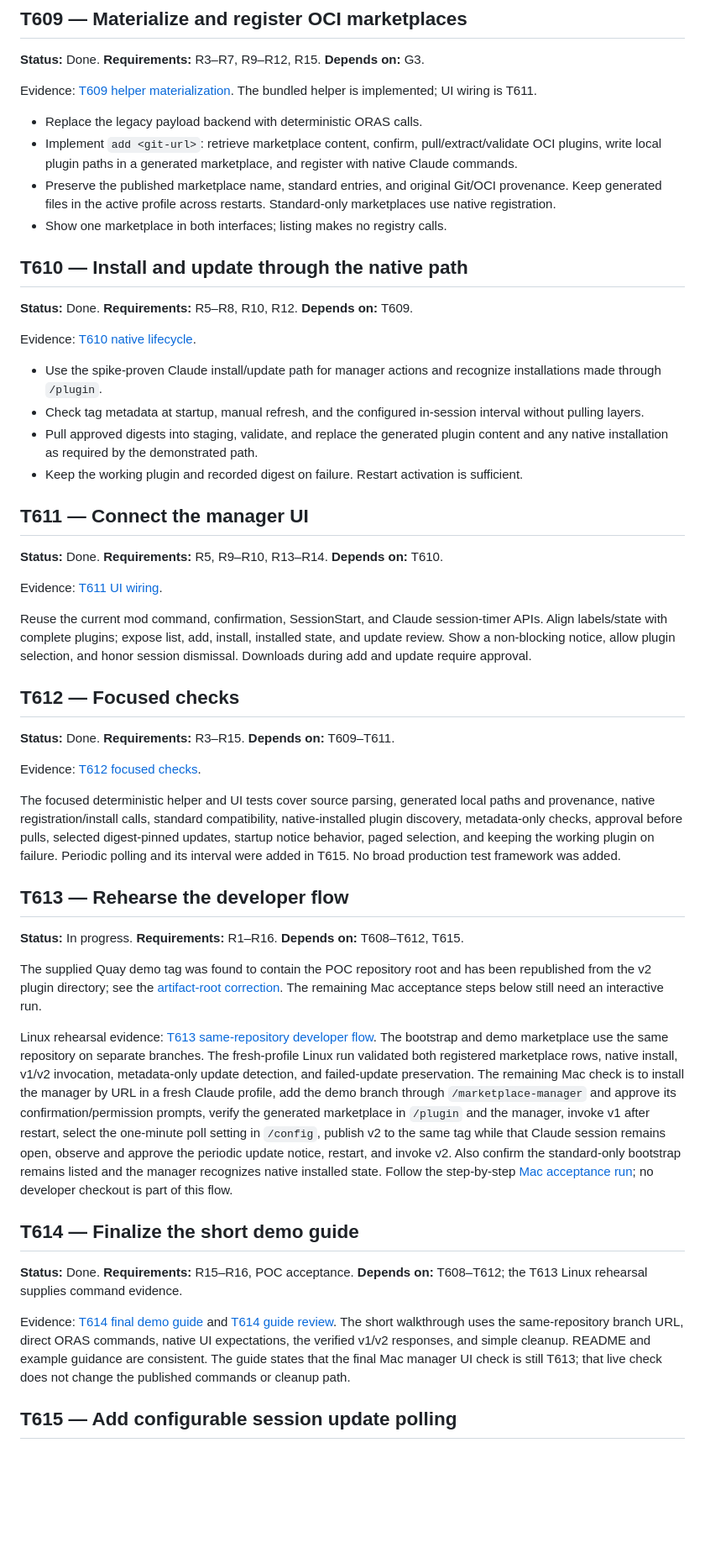
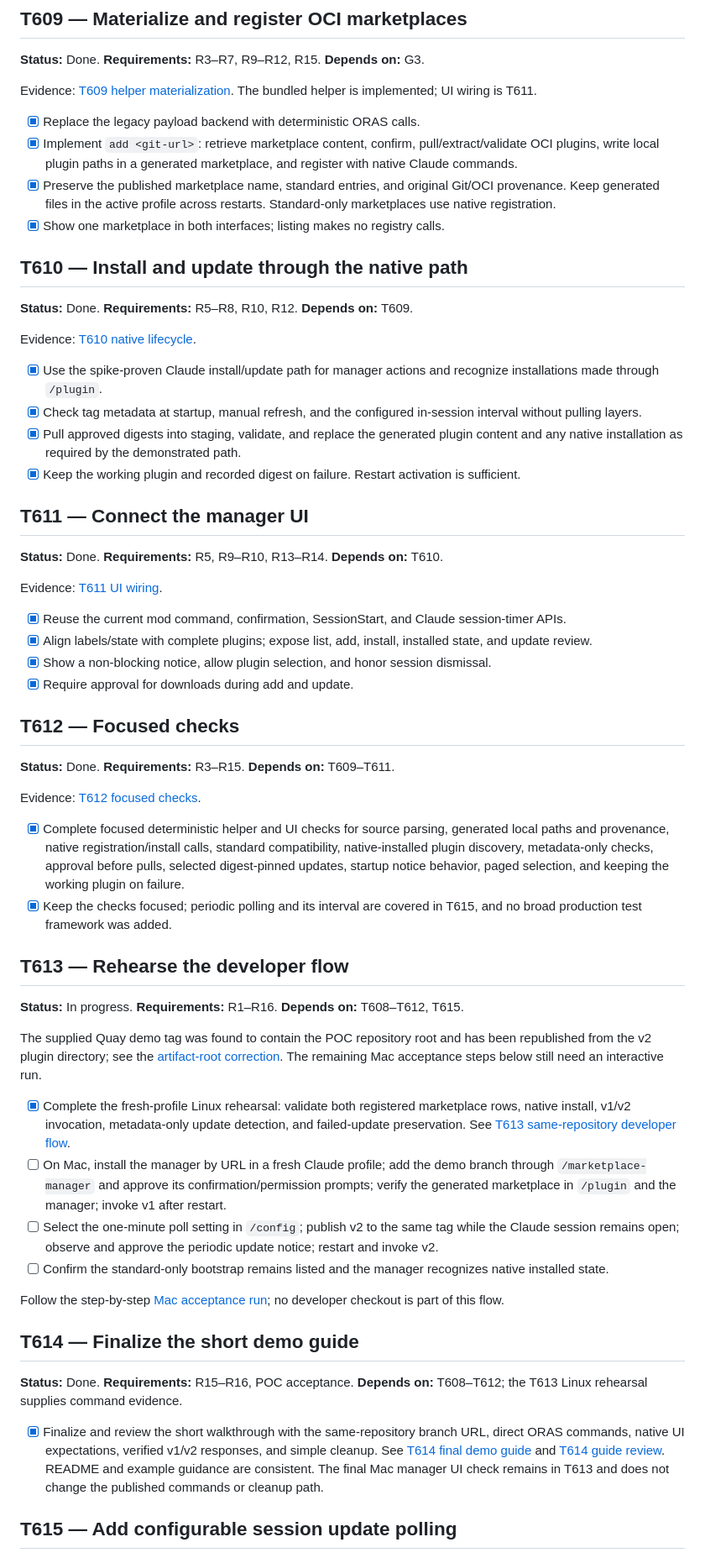
Before and after one commit to dmartinol/claude-oci-marketplace-poc, a Markdown page: docs/plan.md, the part around one of its changes. Shown at 84% size. GitHub-like rendering; blank space fills up the shorter version.

Commit message:
docs: mark plan task completion status

```diff
--- a/docs/plan.md
+++ b/docs/plan.md
@@ -54,10 +54,10 @@ Evidence: [T608 copied-example and bootstrap check](implementation-report.md#t60
 
 Evidence: [T609 helper materialization](implementation-report.md#t609--materialize-and-register-oci-marketplaces-2026-10-15). The bundled helper is implemented; UI wiring is T611.
 
-- Replace the legacy payload backend with deterministic ORAS calls.
-- Implement `add <git-url>`: retrieve marketplace content, confirm, pull/extract/validate OCI plugins, write local plugin paths in a generated marketplace, and register with native Claude commands.
-- Preserve the published marketplace name, standard entries, and original Git/OCI provenance. Keep generated files in the active profile across restarts. Standard-only marketplaces use native registration.
-- Show one marketplace in both interfaces; listing makes no registry calls.
+- [x] Replace the legacy payload backend with deterministic ORAS calls.
+- [x] Implement `add <git-url>`: retrieve marketplace content, confirm, pull/extract/validate OCI plugins, write local plugin paths in a generated marketplace, and register with native Claude commands.
+- [x] Preserve the published marketplace name, standard entries, and original Git/OCI provenance. Keep generated files in the active profile across restarts. Standard-only marketplaces use native registration.
+- [x] Show one marketplace in both interfaces; listing makes no registry calls.
 
 ## T610 — Install and update through the native path
 
@@ -65,10 +65,10 @@ Evidence: [T609 helper materialization](implementation-report.md#t609--materiali
 
 Evidence: [T610 native lifecycle](implementation-report.md#t610--native-installation-and-pinned-updates-2026-10-15).
 
-- Use the spike-proven Claude install/update path for manager actions and recognize installations made through `/plugin`.
-- Check tag metadata at startup, manual refresh, and the configured in-session interval without pulling layers.
-- Pull approved digests into staging, validate, and replace the generated plugin content and any native installation as required by the demonstrated path.
-- Keep the working plugin and recorded digest on failure. Restart activation is sufficient.
+- [x] Use the spike-proven Claude install/update path for manager actions and recognize installations made through `/plugin`.
+- [x] Check tag metadata at startup, manual refresh, and the configured in-session interval without pulling layers.
+- [x] Pull approved digests into staging, validate, and replace the generated plugin content and any native installation as required by the demonstrated path.
+- [x] Keep the working plugin and recorded digest on failure. Restart activation is sufficient.
 
 ## T611 — Connect the manager UI
 
@@ -76,7 +76,10 @@ Evidence: [T610 native lifecycle](implementation-report.md#t610--native-installa
 
 Evidence: [T611 UI wiring](implementation-report.md#t611--manager-ui-and-native-tool-integration-2026-10-15).
 
-Reuse the current mod command, confirmation, SessionStart, and Claude session-timer APIs. Align labels/state with complete plugins; expose list, add, install, installed state, and update review. Show a non-blocking notice, allow plugin selection, and honor session dismissal. Downloads during add and update require approval.
+- [x] Reuse the current mod command, confirmation, SessionStart, and Claude session-timer APIs.
+- [x] Align labels/state with complete plugins; expose list, add, install, installed state, and update review.
+- [x] Show a non-blocking notice, allow plugin selection, and honor session dismissal.
+- [x] Require approval for downloads during add and update.
 
 ## T612 — Focused checks
 
@@ -84,7 +87,8 @@ Reuse the current mod command, confirmation, SessionStart, and Claude session-ti
 
 Evidence: [T612 focused checks](implementation-report.md#t612--focused-checks-2026-10-15).
 
-The focused deterministic helper and UI tests cover source parsing, generated local paths and provenance, native registration/install calls, standard compatibility, native-installed plugin discovery, metadata-only checks, approval before pulls, selected digest-pinned updates, startup notice behavior, paged selection, and keeping the working plugin on failure. Periodic polling and its interval were added in T615. No broad production test framework was added.
+- [x] Complete focused deterministic helper and UI checks for source parsing, generated local paths and provenance, native registration/install calls, standard compatibility, native-installed plugin discovery, metadata-only checks, approval before pulls, selected digest-pinned updates, startup notice behavior, paged selection, and keeping the working plugin on failure.
+- [x] Keep the checks focused; periodic polling and its interval are covered in T615, and no broad production test framework was added.
 
 ## T613 — Rehearse the developer flow
 
@@ -92,13 +96,18 @@ The focused deterministic helper and UI tests cover source parsing, generated lo
 
 The supplied Quay demo tag was found to contain the POC repository root and has been republished from the v2 plugin directory; see the [artifact-root correction](implementation-report.md#t613--correct-the-demo-artifact-root-2026-10-15). The remaining Mac acceptance steps below still need an interactive run.
 
-Linux rehearsal evidence: [T613 same-repository developer flow](implementation-report.md#t613--same-repository-developer-flow-2026-10-15). The bootstrap and demo marketplace use the same repository on separate branches. The fresh-profile Linux run validated both registered marketplace rows, native install, v1/v2 invocation, metadata-only update detection, and failed-update preservation. The remaining Mac check is to install the manager by URL in a fresh Claude profile, add the demo branch through `/marketplace-manager` and approve its confirmation/permission prompts, verify the generated marketplace in `/plugin` and the manager, invoke v1 after restart, select the one-minute poll setting in `/config`, publish v2 to the same tag while that Claude session remains open, observe and approve the periodic update notice, restart, and invoke v2. Also confirm the standard-only bootstrap remains listed and the manager recognizes native installed state. Follow the step-by-step [Mac acceptance run](demo/README.md#mac-acceptance-run-t613); no developer checkout is part of this flow.
+- [x] Complete the fresh-profile Linux rehearsal: validate both registered marketplace rows, native install, v1/v2 invocation, metadata-only update detection, and failed-update preservation. See [T613 same-repository developer flow](implementation-report.md#t613--same-repository-developer-flow-2026-10-15).
+- [ ] On Mac, install the manager by URL in a fresh Claude profile; add the demo branch through `/marketplace-manager` and approve its confirmation/permission prompts; verify the generated marketplace in `/plugin` and the manager; invoke v1 after restart.
+- [ ] Select the one-minute poll setting in `/config`; publish v2 to the same tag while the Claude session remains open; observe and approve the periodic update notice; restart and invoke v2.
+- [ ] Confirm the standard-only bootstrap remains listed and the manager recognizes native installed state.
+
+Follow the step-by-step [Mac acceptance run](demo/README.md#mac-acceptance-run-t613); no developer checkout is part of this flow.
 
 ## T614 — Finalize the short demo guide
 
 **Status:** Done. **Requirements:** R15–R16, POC acceptance. **Depends on:** T608–T612; the T613 Linux rehearsal supplies command evidence.
 
-Evidence: [T614 final demo guide](demo/README.md) and [T614 guide review](implementation-report.md#t614--final-demo-guide-2026-10-15). The short walkthrough uses the same-repository branch URL, direct ORAS commands, native UI expectations, the verified v1/v2 responses, and simple cleanup. README and example guidance are consistent. The guide states that the final Mac manager UI check is still T613; that live check does not change the published commands or cleanup path.
+- [x] Finalize and review the short walkthrough with the same-repository branch URL, direct ORAS commands, native UI expectations, verified v1/v2 responses, and simple cleanup. See [T614 final demo guide](demo/README.md) and [T614 guide review](implementation-report.md#t614--final-demo-guide-2026-10-15). README and example guidance are consistent. The final Mac manager UI check remains in T613 and does not change the published commands or cleanup path.
 
 ## T615 — Add configurable session update polling
 
```
Also changed, not shown: other parts of docs/plan.md (+4 -3 lines).
